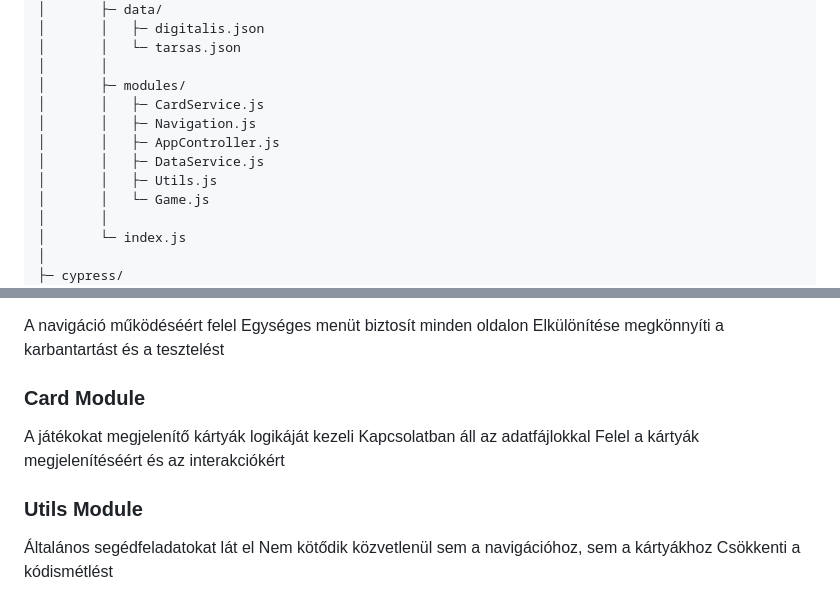
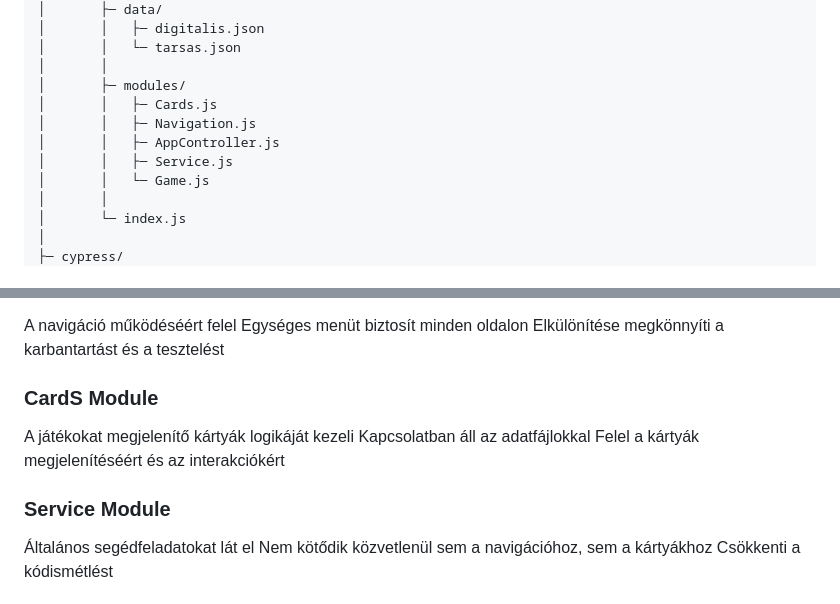
Before and after one commit to wolfstons/Komplex_csoport_projekt, a Markdown page: README.md, 2 parts joined by grey strips. Rendered like a GitHub page.

Commit message:
Rename modules and update section headers in README

```diff
--- a/README.md
+++ b/README.md
@@ -89,11 +89,10 @@ játék sarok/
 │       │   └─ tarsas.json
 │       │
 │       ├─ modules/
-│       │   ├─ CardService.js
+│       │   ├─ Cards.js
 │       │   ├─ Navigation.js
 │       │   ├─ AppController.js
-│       │   ├─ DataService.js
-│       │   ├─ Utils.js
+│       │   ├─ Service.js
 │       │   └─ Game.js
 │       │
 │       └─ index.js
@@ -192,13 +191,13 @@ A navigáció működéséért felel
 Egységes menüt biztosít minden oldalon
 Elkülönítése megkönnyíti a karbantartást és a tesztelést
 
-### Card Module
+### CardS Module
 
 A játékokat megjelenítő kártyák logikáját kezeli
 Kapcsolatban áll az adatfájlokkal
 Felel a kártyák megjelenítéséért és az interakciókért
 
-### Utils Module
+### Service Module
 
 Általános segédfeladatokat lát el
 Nem kötődik közvetlenül sem a navigációhoz, sem a kártyákhoz
```
